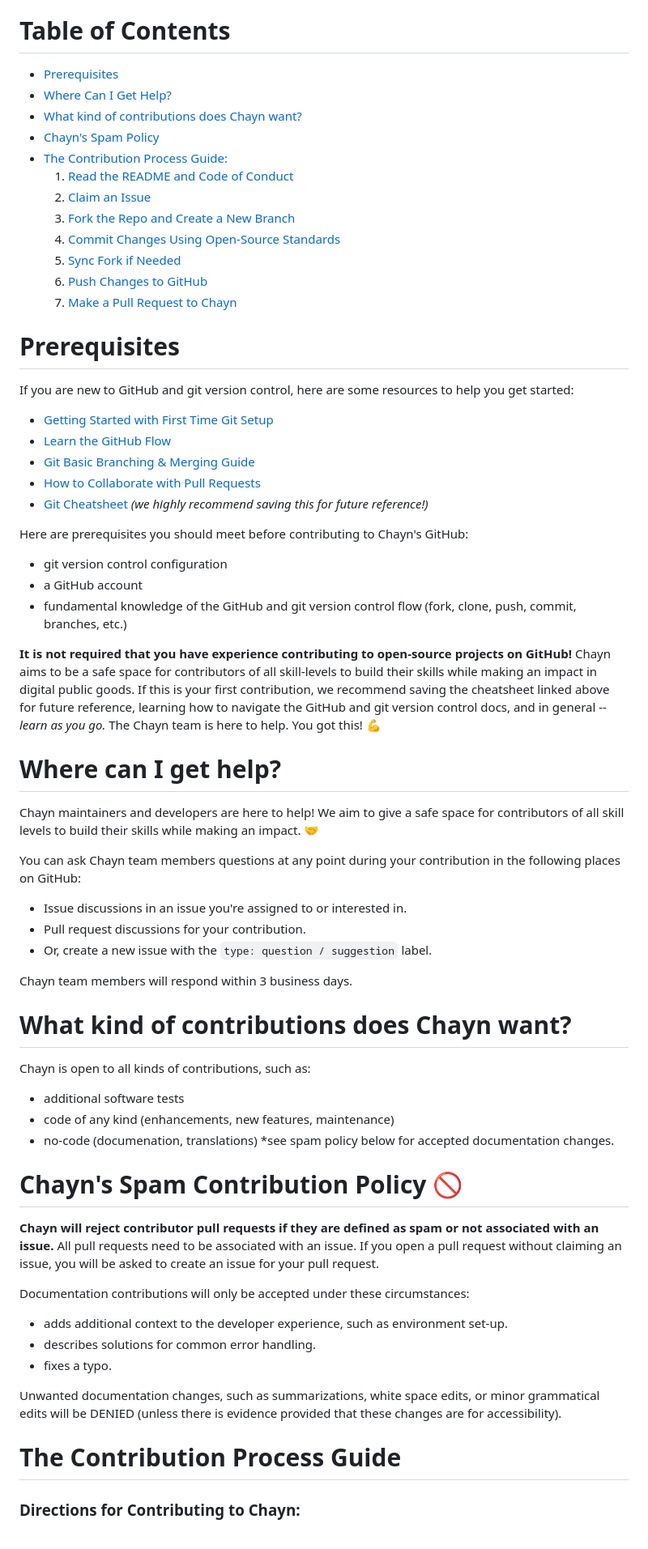
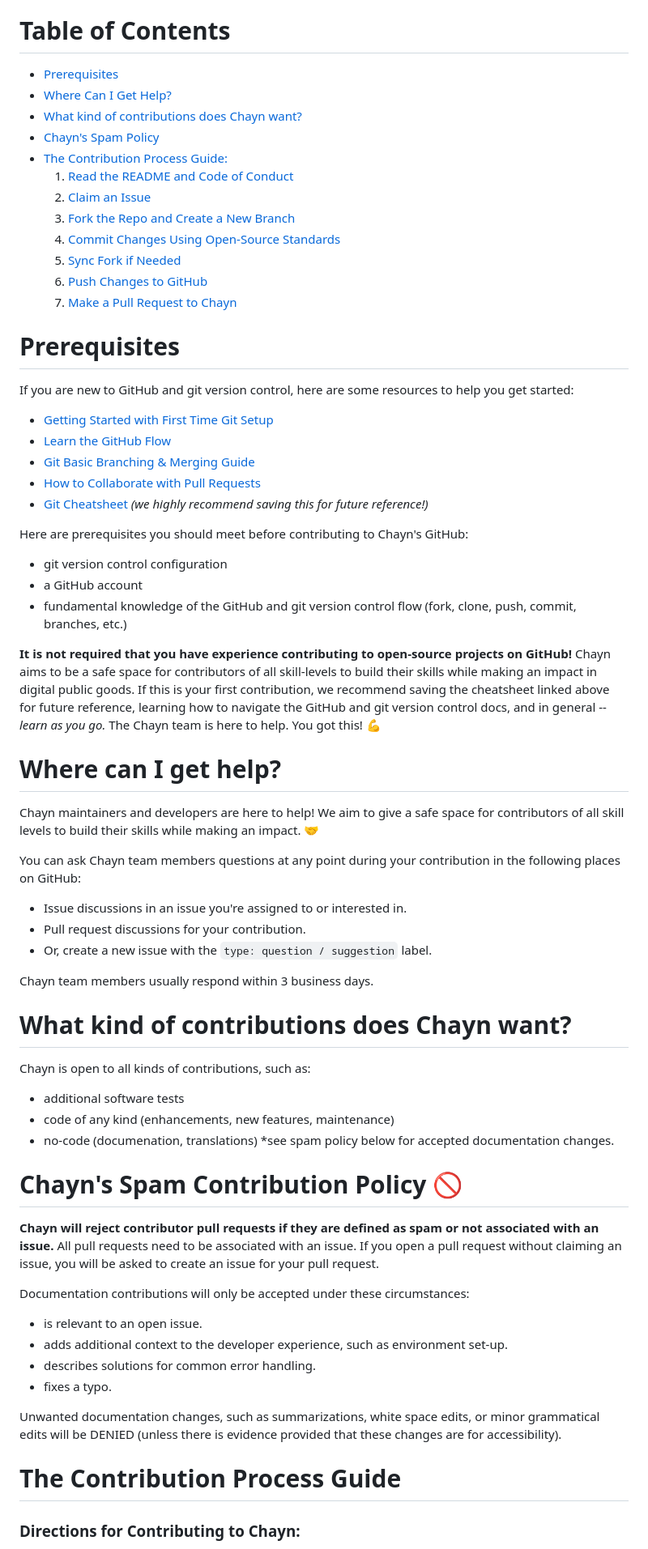
Before and after one commit to chaynHQ/soulmedicine, a Markdown page: CONTRIBUTING.md, the part around the change printed below. Shown: that part at 81% size. Rendered like a GitHub page.

```diff
--- a/CONTRIBUTING.md
+++ b/CONTRIBUTING.md
@@ -7,6 +7,7 @@ We ❤️ our contributors and strive to give back more than we get. Have feedba
 Do you want to make a greater impact with Chayn and receive special access to our organization and volunteer opportunities? Please visit our [visit our Getting Involved Guide](https://www.chayn.co/get-involved) to get started! Don't forget to star this repository ⭐ so we can find more contributors like you!
 
 # Table of Contents
+
 - [Prerequisites](#prerequisites)
 - [Where Can I Get Help?](#where-can-i-get-help)
 - [What kind of contributions does Chayn want?](#what-kind-of-contributions-does-chayn-want)
@@ -20,25 +21,26 @@ Do you want to make a greater impact with Chayn and receive special access to ou
   6. [Push Changes to GitHub](#6-push-changes-to-github)
   7. [Make a Pull Request to Chayn](#7--make-a-pull-request-to-chayn)
 
-
 # Prerequisites
 
- If you are new to GitHub and git version control, here are some resources to help you get started:
+If you are new to GitHub and git version control, here are some resources to help you get started:
 
 - [Getting Started with First Time Git Setup](https://git-scm.com/book/en/v2/Getting-Started-First-Time-Git-Setup)
 - [Learn the GitHub Flow](https://docs.github.com/en/get-started/quickstart/github-flow)
 - [Git Basic Branching & Merging Guide](https://git-scm.com/book/en/v2/Git-Branching-Basic-Branching-and-Merging)
 - [How to Collaborate with Pull Requests](https://docs.github.com/en/github/collaborating-with-pull-requests)
-- [Git Cheatsheet](https://education.github.com/git-cheat-sheet-education.pdf) *(we highly recommend saving this for future reference!)*
+- [Git Cheatsheet](https://education.github.com/git-cheat-sheet-education.pdf) _(we highly recommend saving this for future reference!)_
 
 Here are prerequisites you should meet before contributing to Chayn's GitHub:
+
 - git version control configuration
 - a GitHub account
 - fundamental knowledge of the GitHub and git version control flow (fork, clone, push, commit, branches, etc.)
 
-**It is not required that you have experience contributing to open-source projects on GitHub!** Chayn aims to be a safe space for contributors of all skill-levels to build their skills while making an impact in digital public goods. If this is your first contribution, we recommend saving the cheatsheet linked above for future reference, learning how to navigate the GitHub and git version control docs, and in general -- *learn as you go.* The Chayn team is here to help. You got this! 💪
+**It is not required that you have experience contributing to open-source projects on GitHub!** Chayn aims to be a safe space for contributors of all skill-levels to build their skills while making an impact in digital public goods. If this is your first contribution, we recommend saving the cheatsheet linked above for future reference, learning how to navigate the GitHub and git version control docs, and in general -- _learn as you go._ The Chayn team is here to help. You got this! 💪
 
 # Where can I get help?
+
 Chayn maintainers and developers are here to help! We aim to give a safe space for contributors of all skill levels to build their skills while making an impact. 🤝
 
 You can ask Chayn team members questions at any point during your contribution in the following places on GitHub:
@@ -47,7 +49,7 @@ You can ask Chayn team members questions at any point during your contribution i
 - Pull request discussions for your contribution.
 - Or, create a new issue with the `type: question / suggestion` label.
 
-Chayn team members will respond within 3 business days.
+Chayn team members usually respond within 3 business days.
 
 # What kind of contributions does Chayn want?
 
@@ -55,7 +57,7 @@ Chayn is open to all kinds of contributions, such as:
 
 - additional software tests
 - code of any kind (enhancements, new features, maintenance)
-- no-code (documenation, translations) *see spam policy below for accepted documentation changes.
+- no-code (documenation, translations) \*see spam policy below for accepted documentation changes.
 
 # Chayn's Spam Contribution Policy 🚫
 
@@ -63,6 +65,8 @@ Chayn is open to all kinds of contributions, such as:
 All pull requests need to be associated with an issue. If you open a pull request without claiming an issue, you will be asked to create an issue for your pull request.
 
 Documentation contributions will only be accepted under these circumstances:
+
+- is relevant to an open issue.
 - adds additional context to the developer experience, such as environment set-up.
 - describes solutions for common error handling.
 - fixes a typo.
@@ -70,4 +74,5 @@ Documentation contributions will only be accepted under these circumstances:
 Unwanted documentation changes, such as summarizations, white space edits, or minor grammatical edits will be DENIED (unless there is evidence provided that these changes are for accessibility).
 
 # The Contribution Process Guide
+
 ### Directions for Contributing to Chayn:
```
Also changed, not shown: other parts of CONTRIBUTING.md (+88 -51 lines).
